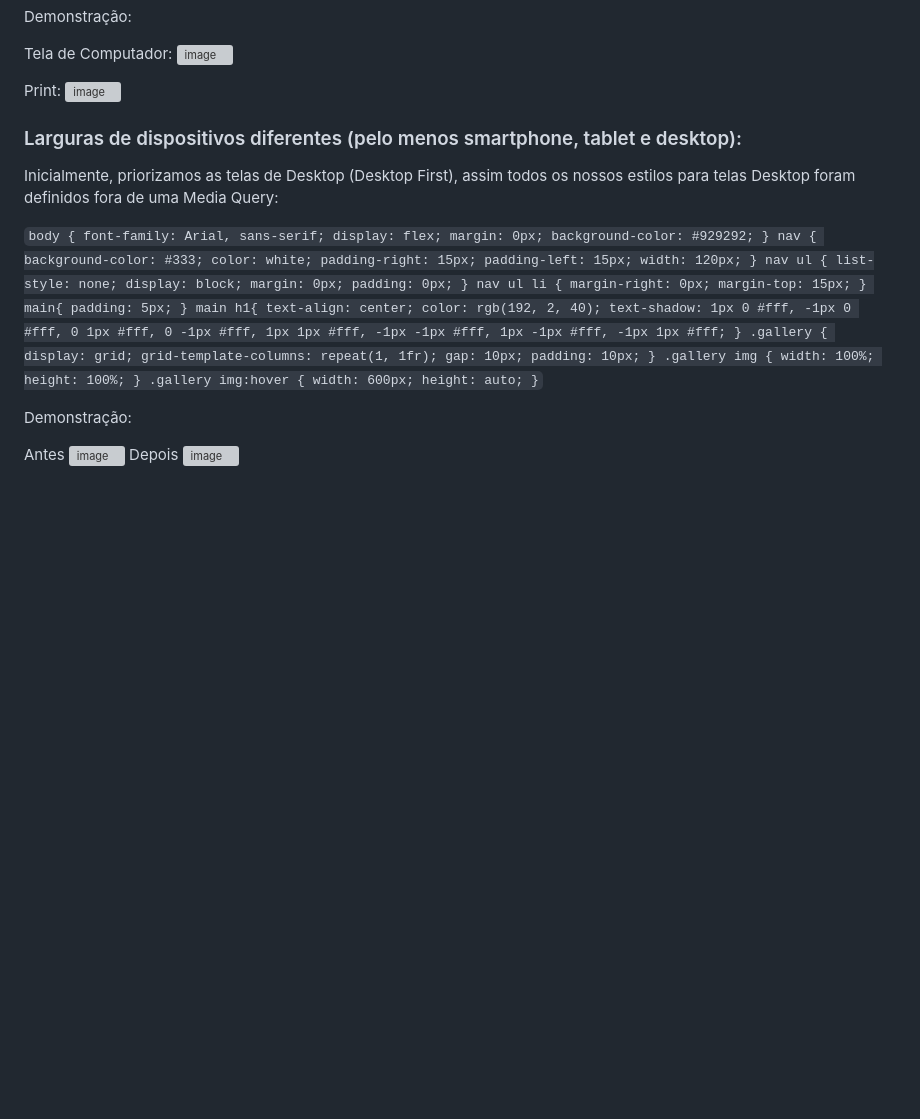
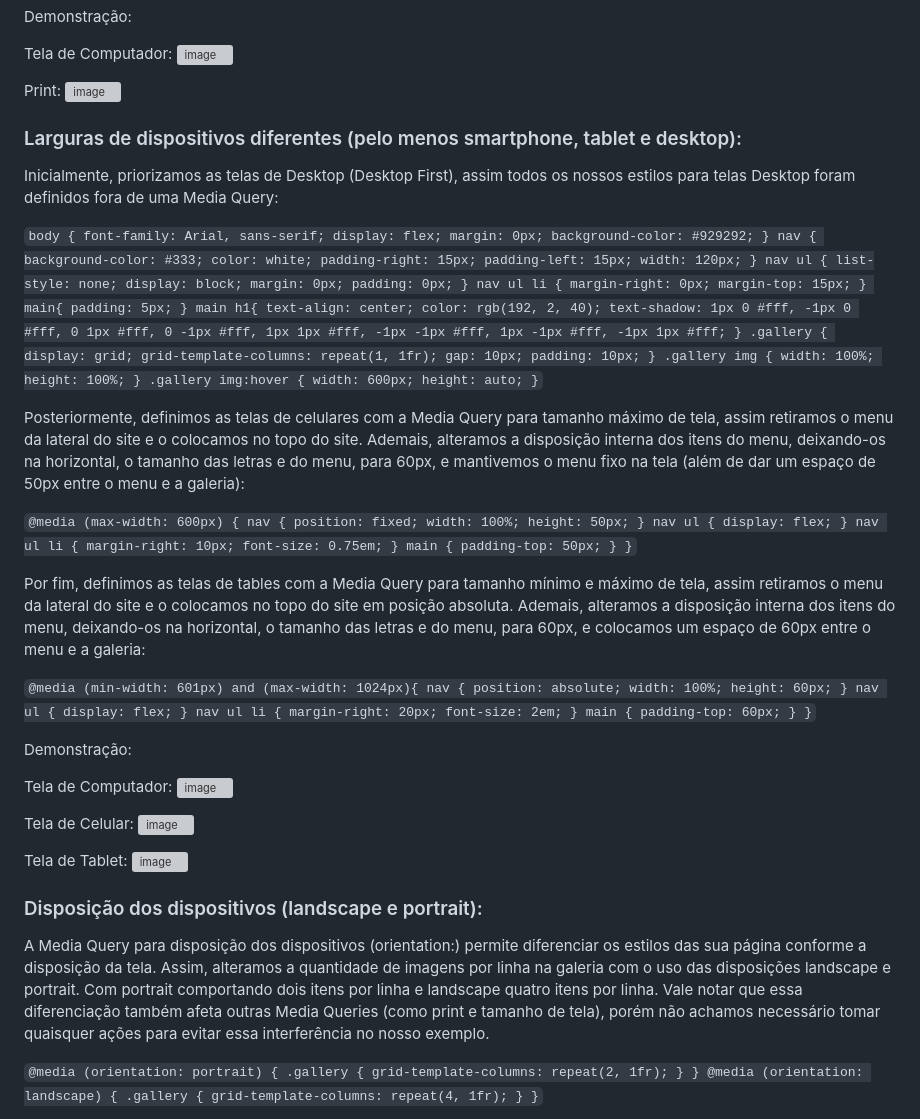
Before and after one commit to WebMobile-GuilhermeP-CaioS/POC3-MediaQueries, a Markdown page: README.md, the part around one of its changes. Drawn GitHub-style; blank space fills up the shorter version; grey boxes are pictures that could not be loaded.

Commit message:
Finalizado

```diff
--- a/README.md
+++ b/README.md
@@ -65,7 +65,6 @@ Print:
 ![image](https://github.com/user-attachments/assets/1ad92ba3-bb76-4806-aee9-41233b195c33)
 
 
-
 ### Larguras de dispositivos diferentes (pelo menos smartphone, tablet e desktop):
 
 Inicialmente, priorizamos as telas de Desktop (Desktop First), assim todos os nossos estilos para telas Desktop foram definidos fora de uma Media Query:
@@ -117,9 +116,70 @@ main h1{
     height: auto;
 }`
 
+Posteriormente, definimos as telas de celulares com a Media Query para tamanho máximo de tela, assim retiramos o menu da lateral do site e o colocamos no topo do site. Ademais, alteramos a disposição interna dos itens do menu, deixando-os na horizontal, o tamanho das letras e do menu, para 60px, e mantivemos o menu fixo na tela (além de dar um espaço de 50px entre o menu e a galeria):
+
+`@media (max-width: 600px) {
+    nav {
+        position: fixed;
+        width: 100%;
+        height: 50px;
+    }
+    nav ul {
+        display: flex;
+    }
+    nav ul li {
+        margin-right: 10px;
+        font-size: 0.75em;
+    }
+    main {
+        padding-top: 50px;
+    }
+}`
+
+Por fim, definimos as telas de tables com a Media Query para tamanho mínimo e máximo de tela, assim retiramos o menu da lateral do site e o colocamos no topo do site em posição absoluta. Ademais, alteramos a disposição interna dos itens do menu, deixando-os na horizontal, o tamanho das letras e do menu, para 60px, e colocamos um espaço de 60px entre o menu e a galeria:
+
+`@media (min-width: 601px) and (max-width: 1024px){
+    nav {
+        position: absolute;
+        width: 100%;
+        height: 60px;
+    }
+    nav ul {
+        display: flex;
+    }
+    nav ul li {
+        margin-right: 20px;
+        font-size: 2em;
+    }
+    main {
+        padding-top: 60px;
+    }
+}`
+
+
 Demonstração:
 
-Antes
-![image](https://github.com/user-attachments/assets/7dfc15e2-fade-4903-b25a-723336e35b8d)
-Depois
-![image](https://github.com/user-attachments/assets/903675f9-7d1b-41a0-8a92-5a48a2434f80)
+Tela de Computador:
+![image](https://github.com/user-attachments/assets/362178d3-b5bb-402c-b610-eccb94c389aa)
+
+Tela de Celular:
+![image](https://github.com/user-attachments/assets/365fa8fe-2e4d-4759-a051-383ee9a2e52c)
+
+Tela de Tablet:
+![image](https://github.com/user-attachments/assets/fb8407e8-1a78-4ff0-a0cc-d60b6b8b51e7)
+
+### Disposição dos dispositivos (landscape e portrait):
+
+A Media Query para disposição dos dispositivos (orientation:) permite diferenciar os estilos das sua página conforme a disposição da tela. Assim, alteramos a quantidade de imagens por linha na galeria com o uso das disposições landscape e portrait. Com portrait comportando dois itens por linha e landscape quatro itens por linha. Vale notar que essa diferenciação também afeta outras Media Queries (como print e tamanho de tela), porém não achamos necessário tomar quaisquer ações para evitar essa interferência no nosso exemplo.
+
+`@media (orientation: portrait) {
+    .gallery {
+        grid-template-columns: repeat(2, 1fr);
+    }
+}
+@media (orientation: landscape) {
+    .gallery {
+        grid-template-columns: repeat(4, 1fr);
+    }
+}`
+
```
Also changed, not shown: other parts of README.md (+7 -0 lines).
